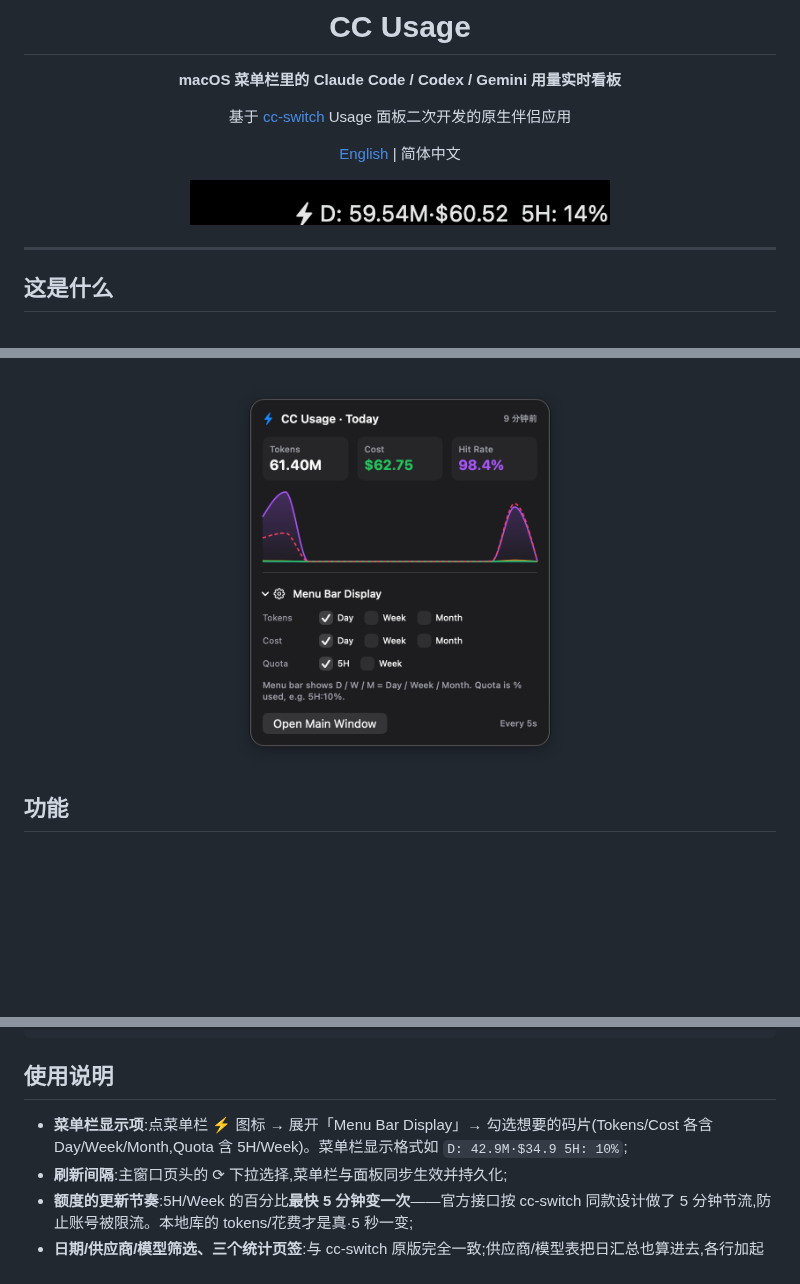
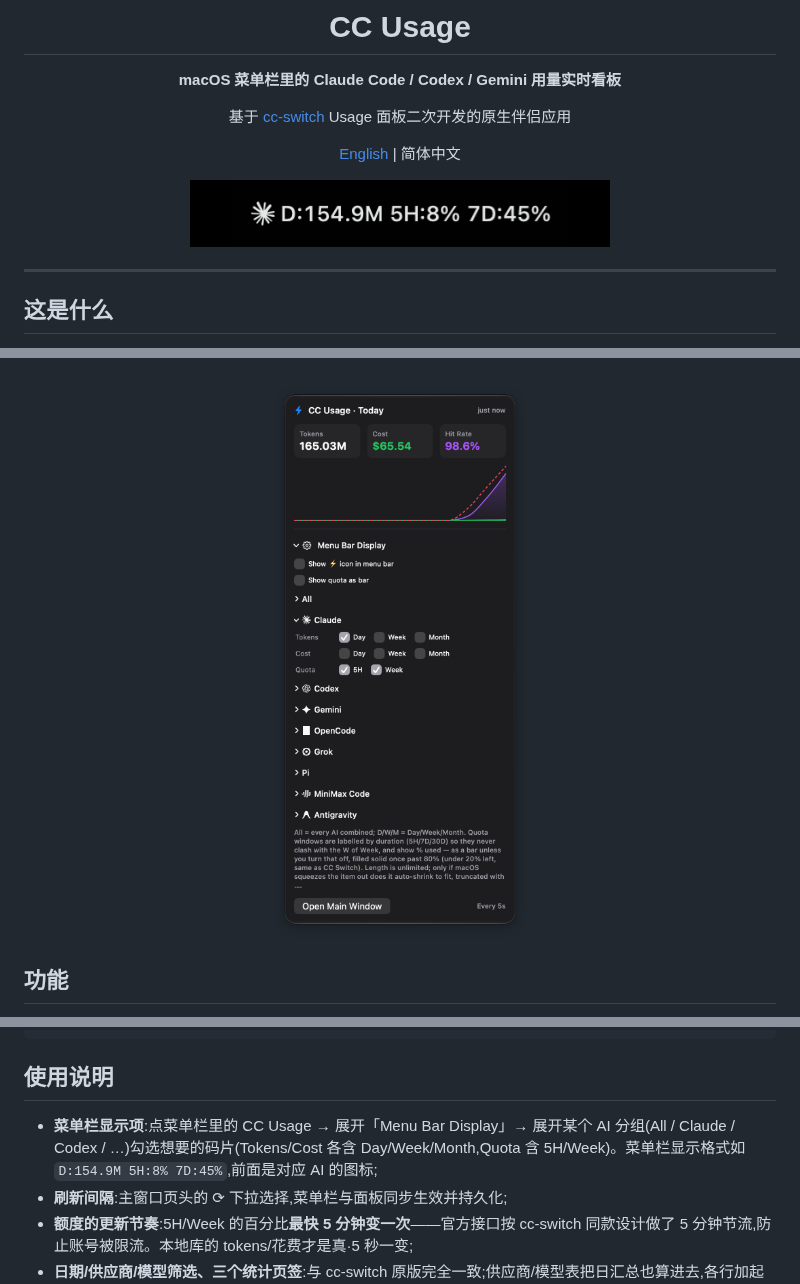
Before and after one commit to Eureka0w0v0/cc-usage, a Markdown page: README.zh-CN.md, 3 parts joined by grey strips. GitHub-like rendering; pictures changed too: docs/screenshots/menu-bar-panel.png, docs/screenshots/menu-bar.png; blank space fills up the shorter version.

```diff
--- a/README.zh-CN.md
+++ b/README.zh-CN.md
@@ -72,7 +72,7 @@ bash scripts/build.sh   # 生成工程 → Release 构建 → 安装到 /Applica
 
 ## 使用说明
 
-- **菜单栏显示项**:点菜单栏 ⚡ 图标 → 展开「Menu Bar Display」→ 勾选想要的码片(Tokens/Cost 各含 Day/Week/Month,Quota 含 5H/Week)。菜单栏显示格式如 `D: 42.9M·$34.9 5H: 10%`;
+- **菜单栏显示项**:点菜单栏里的 CC Usage → 展开「Menu Bar Display」→ 展开某个 AI 分组(All / Claude / Codex / …)勾选想要的码片(Tokens/Cost 各含 Day/Week/Month,Quota 含 5H/Week)。菜单栏显示格式如 `D:154.9M 5H:8% 7D:45%`,前面是对应 AI 的图标;
 - **刷新间隔**:主窗口页头的 ⟳ 下拉选择,菜单栏与面板同步生效并持久化;
 - **额度的更新节奏**:5H/Week 的百分比**最快 5 分钟变一次**——官方接口按 cc-switch 同款设计做了 5 分钟节流,防止账号被限流。本地库的 tokens/花费才是真·5 秒一变;
 - **日期/供应商/模型筛选、三个统计页签**:与 cc-switch 原版完全一致;供应商/模型表把日汇总也算进去,各行加起来等于顶部总数。cc-switch 还没导入的请求,速度和首字先显示「—」,导入后自动出现。
```
Also changed, not shown: README.md (+1 -1 lines).
